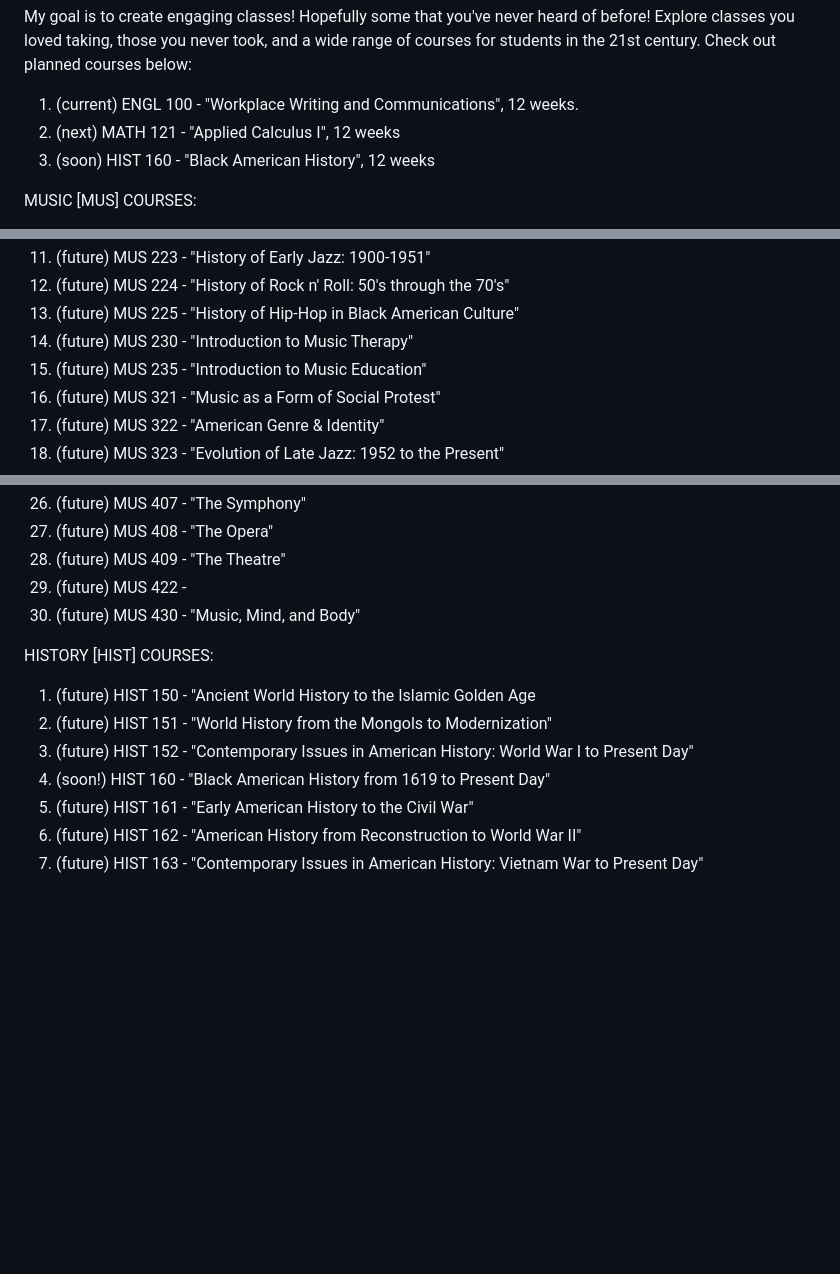
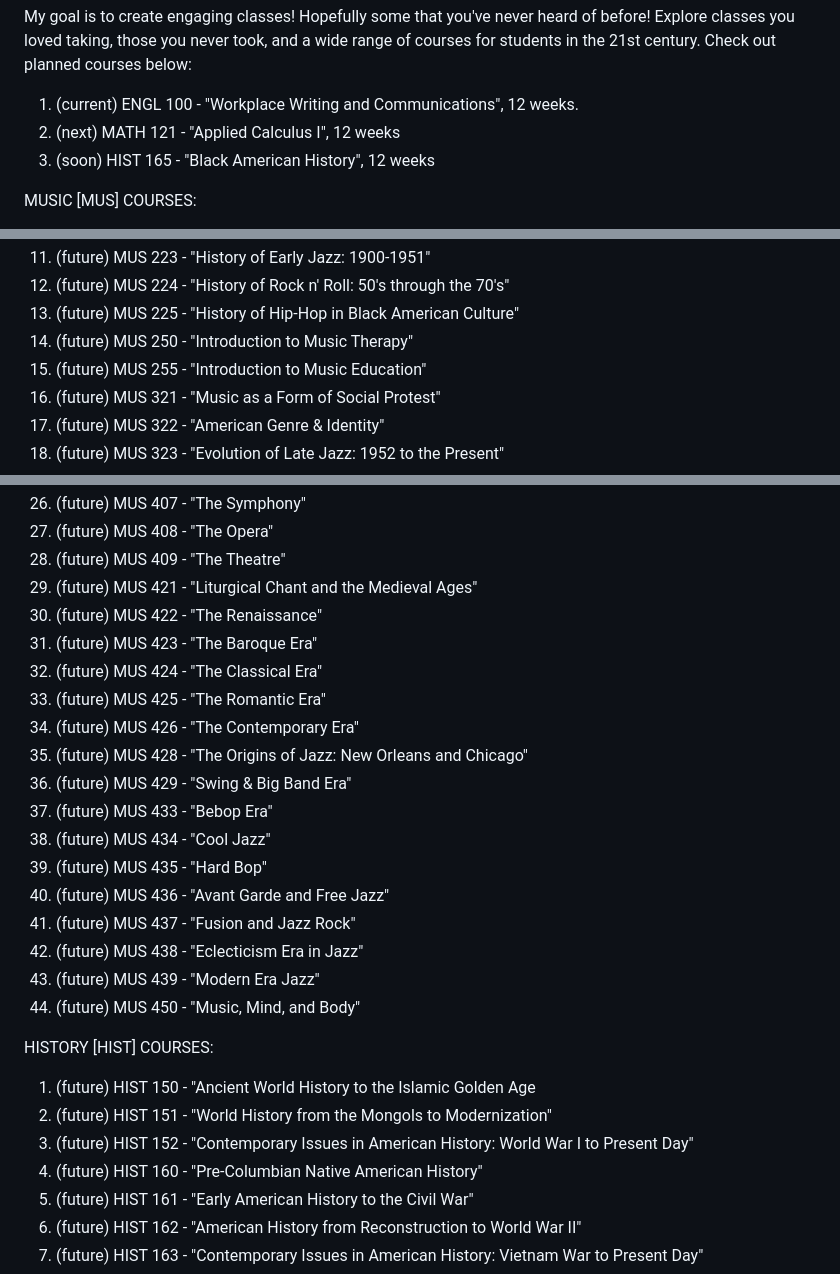
Before and after one commit to tylervanable/EduSelf, a Markdown page: README.md, 3 parts joined by grey strips. GitHub-like rendering; blank space fills up the shorter version.

```diff
--- a/README.md
+++ b/README.md
@@ -4,7 +4,7 @@ A public access curriculum database project I've been thinking about developing!
 My goal is to create engaging classes! Hopefully some that you've never heard of before! Explore classes you loved taking, those you never took, and a wide range of courses for students in the 21st century. Check out planned courses below:
 1. (current) ENGL 100 - "Workplace Writing and Communications", 12 weeks.
 2. (next) MATH 121 - "Applied Calculus I", 12 weeks
-3. (soon) HIST 160 - "Black American History", 12 weeks
+3. (soon) HIST 165 - "Black American History", 12 weeks
 
 MUSIC [MUS] COURSES:
 1. (future) MUS 025 - "Foundations in Music Notation"
@@ -20,8 +20,8 @@ MUSIC [MUS] COURSES:
 11. (future) MUS 223 - "History of Early Jazz: 1900-1951"
 12. (future) MUS 224 - "History of Rock n' Roll: 50's through the 70's"
 13. (future) MUS 225 - "History of Hip-Hop in Black American Culture"
-14. (future) MUS 230 - "Introduction to Music Therapy"
-15. (future) MUS 235 - "Introduction to Music Education"
+14. (future) MUS 250 - "Introduction to Music Therapy"
+15. (future) MUS 255 - "Introduction to Music Education"
 16. (future) MUS 321 - "Music as a Form of Social Protest"
 17. (future) MUS 322 - "American Genre & Identity"
 18. (future) MUS 323 - "Evolution of Late Jazz: 1952 to the Present"
@@ -35,14 +35,28 @@ MUSIC [MUS] COURSES:
 26. (future) MUS 407 - "The Symphony"
 27. (future) MUS 408 - "The Opera"
 28. (future) MUS 409 - "The Theatre"
-29. (future) MUS 422 -
-30. (future) MUS 430 - "Music, Mind, and Body"
+29. (future) MUS 421 - "Liturgical Chant and the Medieval Ages"
+30. (future) MUS 422 - "The Renaissance"
+31. (future) MUS 423 - "The Baroque Era"
+32. (future) MUS 424 - "The Classical Era"
+33. (future) MUS 425 - "The Romantic Era"
+34. (future) MUS 426 - "The Contemporary Era"
+35. (future) MUS 428 - "The Origins of Jazz: New Orleans and Chicago"
+36. (future) MUS 429 - "Swing & Big Band Era"
+37. (future) MUS 433 - "Bebop Era"
+38. (future) MUS 434 - "Cool Jazz"
+39. (future) MUS 435 - "Hard Bop"
+40. (future) MUS 436 - "Avant Garde and Free Jazz"
+41. (future) MUS 437 - "Fusion and Jazz Rock"
+42. (future) MUS 438 - "Eclecticism Era in Jazz"
+43. (future) MUS 439 - "Modern Era Jazz"
+44. (future) MUS 450 - "Music, Mind, and Body"
 
 HISTORY [HIST] COURSES:
 1. (future) HIST 150 - "Ancient World History to the Islamic Golden Age
 2. (future) HIST 151 - "World History from the Mongols to Modernization"
 3. (future) HIST 152 - "Contemporary Issues in American History: World War I to Present Day"
-4. (soon!) HIST 160 - "Black American History from 1619 to Present Day"
+4. (future) HIST 160 - "Pre-Columbian Native American History"
 5. (future) HIST 161 - "Early American History to the Civil War"
 6. (future) HIST 162 - "American History from Reconstruction to World War II"
 7. (future) HIST 163 - "Contemporary Issues in American History: Vietnam War to Present Day"
```
Also changed, not shown: other parts of README.md (+1 -1 lines).
